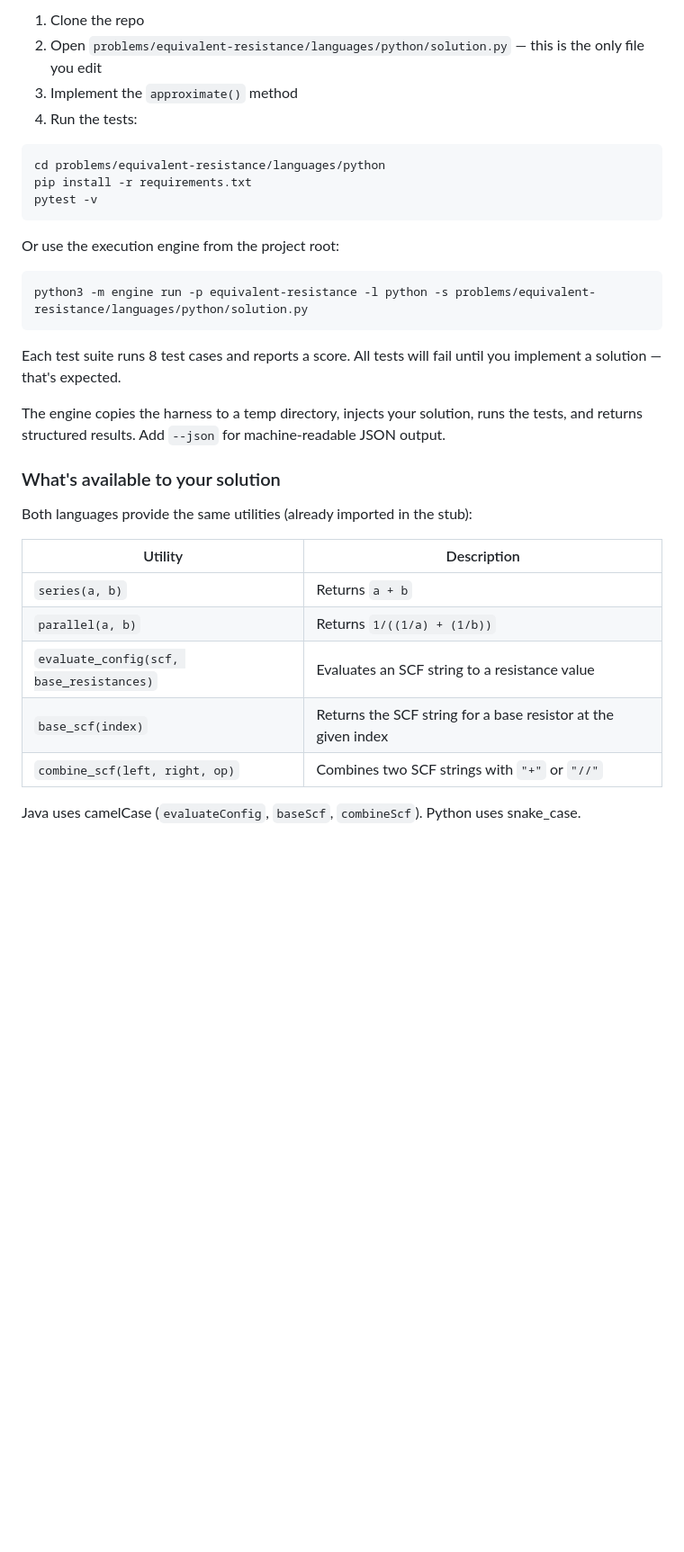
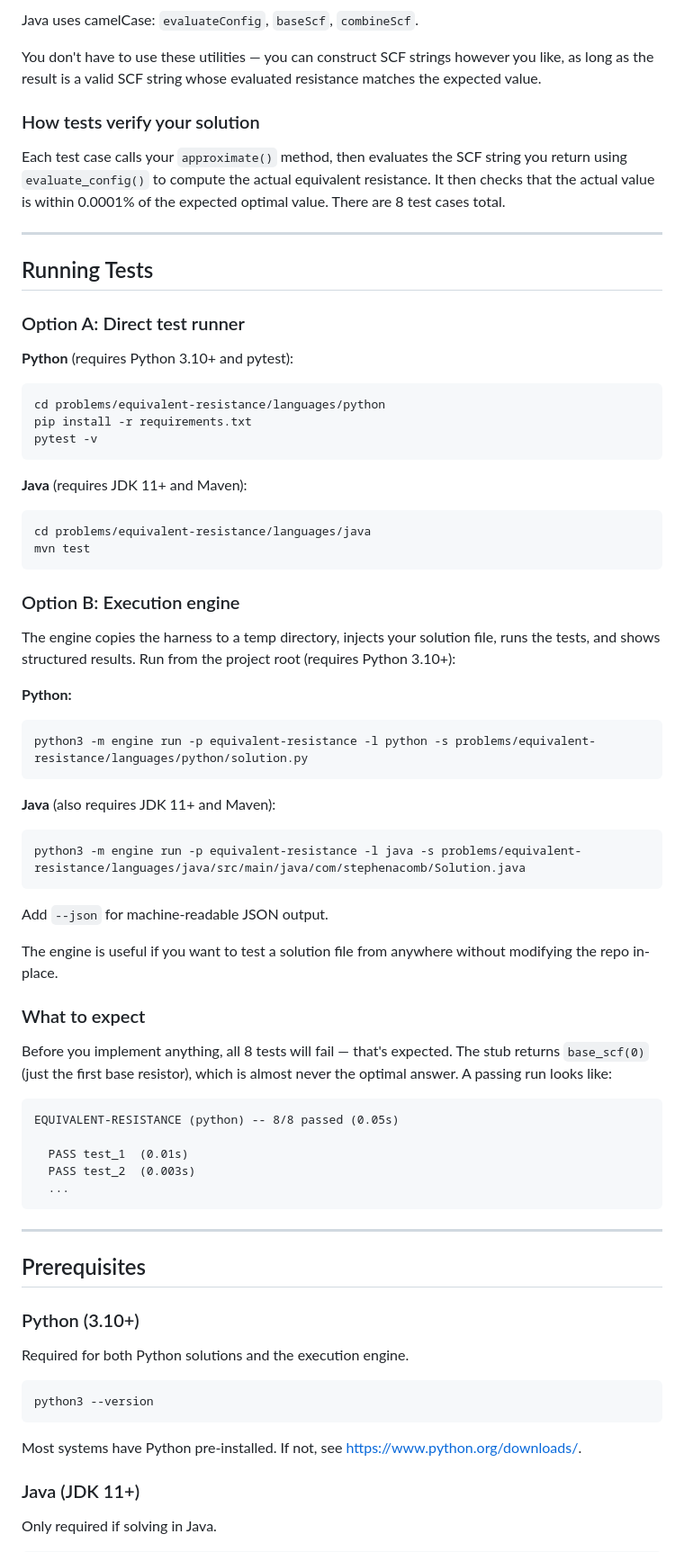
Before and after one commit to Steven-Acomb/EquivalentResistorLeetcode, a Markdown page: README.md, the part around one of its changes. Shown at 90% size. Rendered like a GitHub page; blank space fills up the shorter version.

````diff
--- a/README.md
+++ b/README.md
@@ -44,8 +125,19 @@ python3 -m engine run -p equivalent-resistance -l java -s problems/equivalent-re
 
-1. Clone the repo
-2. Open `problems/equivalent-resistance/languages/python/solution.py` — this is the only file you edit
-3. Implement the `approximate()` method
-4. Run the tests:
+Java uses camelCase: `evaluateConfig`, `baseScf`, `combineScf`.
+
+You don't have to use these utilities — you can construct SCF strings however you like, as long as the result is a valid SCF string whose evaluated resistance matches the expected value.
+
+### How tests verify your solution
+
+Each test case calls your `approximate()` method, then evaluates the SCF string you return using `evaluate_config()` to compute the actual equivalent resistance. It then checks that the actual value is within 0.0001% of the expected optimal value. There are 8 test cases total.
+
+---
+
+## Running Tests
+
+### Option A: Direct test runner
+
+**Python** (requires Python 3.10+ and pytest):
 
 ```bash
 cd problems/equivalent-resistance/languages/python
@@ -53,26 +145,60 @@ pip install -r requirements.txt
 pytest -v
 ```
 
-Or use the execution engine from the project root:
+**Java** (requires JDK 11+ and Maven):
+
+```bash
+cd problems/equivalent-resistance/languages/java
+mvn test
+```
+
+### Option B: Execution engine
+
+The engine copies the harness to a temp directory, injects your solution file, runs the tests, and shows structured results. Run from the project root (requires Python 3.10+):
+
+**Python:**
 
 ```bash
 python3 -m engine run -p equivalent-resistance -l python -s problems/equivalent-resistance/languages/python/solution.py
 ```
 
-Each test suite runs 8 test cases and reports a score. All tests will fail until you implement a solution — that's expected.
+**Java** (also requires JDK 11+ and Maven):
 
-The engine copies the harness to a temp directory, injects your solution, runs the tests, and returns structured results. Add `--json` for machine-readable JSON output.
+```bash
+python3 -m engine run -p equivalent-resistance -l java -s problems/equivalent-resistance/languages/java/src/main/java/com/stephenacomb/Solution.java
+```
 
-### What's available to your solution
+Add `--json` for machine-readable JSON output.
 
-Both languages provide the same utilities (already imported in the stub):
+The engine is useful if you want to test a solution file from anywhere without modifying the repo in-place.
 
-| Utility | Description |
-|---------|-------------|
-| `series(a, b)` | Returns `a + b` |
-| `parallel(a, b)` | Returns `1/((1/a) + (1/b))` |
-| `evaluate_config(scf, base_resistances)` | Evaluates an SCF string to a resistance value |
-| `base_scf(index)` | Returns the SCF string for a base resistor at the given index |
-| `combine_scf(left, right, op)` | Combines two SCF strings with `"+"` or `"//"` |
+### What to expect
 
-Java uses camelCase (`evaluateConfig`, `baseScf`, `combineScf`). Python uses snake_case.
+Before you implement anything, all 8 tests will fail — that's expected. The stub returns `base_scf(0)` (just the first base resistor), which is almost never the optimal answer. A passing run looks like:
+
+```
+EQUIVALENT-RESISTANCE (python) -- 8/8 passed (0.05s)
+
+  PASS test_1  (0.01s)
+  PASS test_2  (0.003s)
+  ...
+```
+
+---
+
+## Prerequisites
+
+### Python (3.10+)
+
+Required for both Python solutions and the execution engine.
+
+```bash
+python3 --version
+```
+
+Most systems have Python pre-installed. If not, see https://www.python.org/downloads/.
+
+### Java (JDK 11+)
+
+Only required if solving in Java.
+
````
Also changed, not shown: other parts of README.md (+161 -95 lines).
